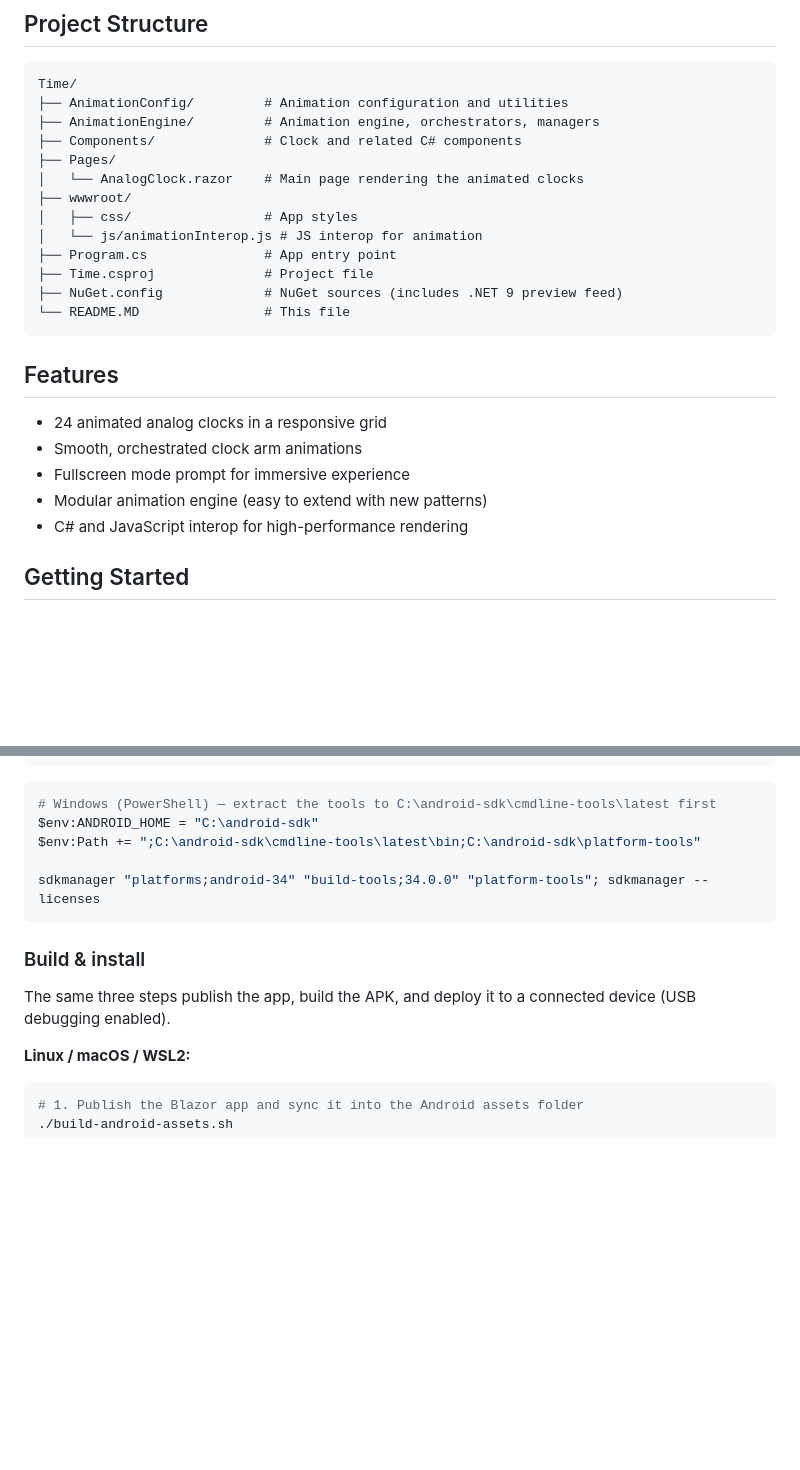
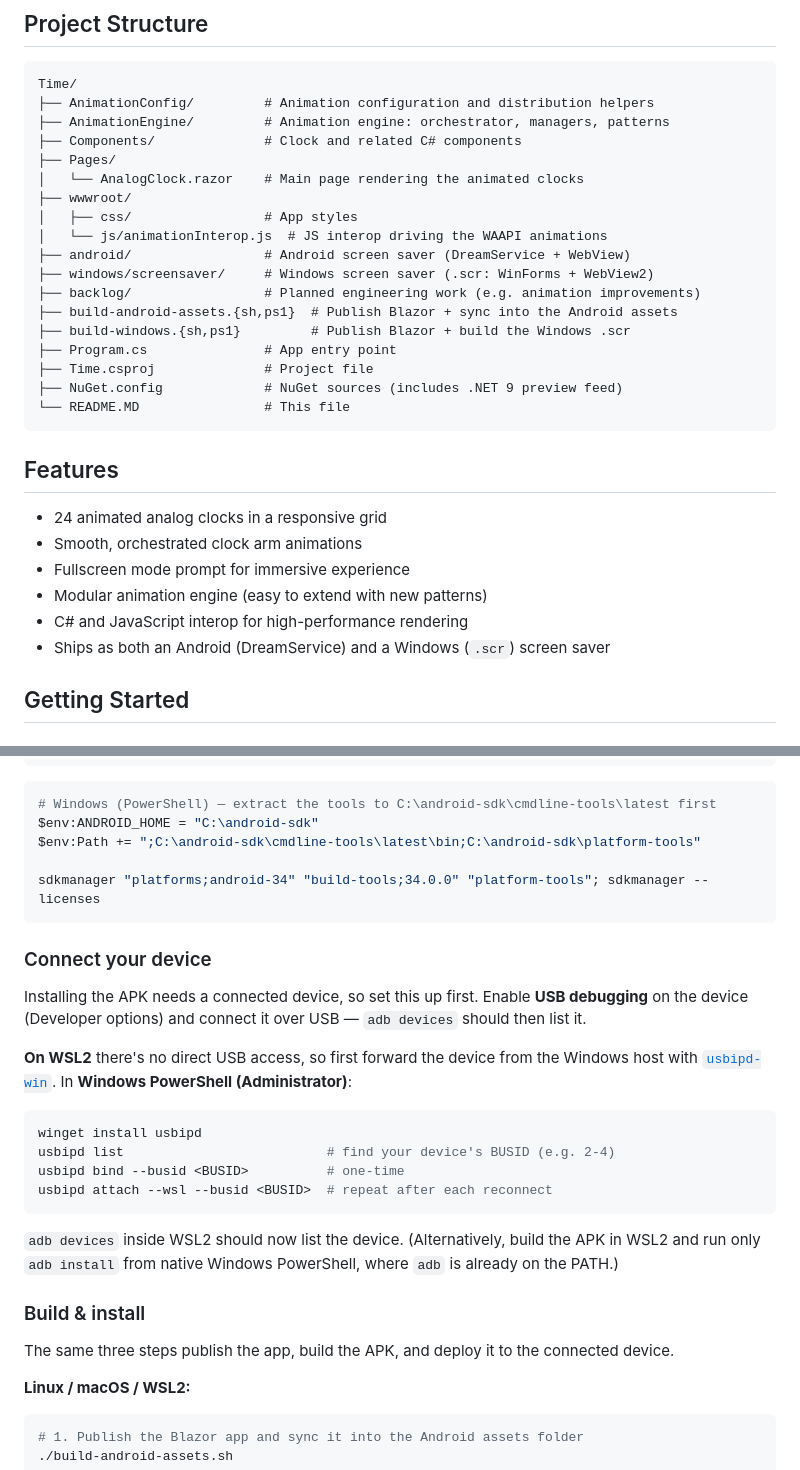
Before and after one commit to GiampaLab/Time, a Markdown page: README.MD, 2 parts joined by grey strips. GitHub-like rendering; blank space fills up the shorter version.

````diff
--- a/README.MD
+++ b/README.MD
@@ -18,14 +18,19 @@
 
 ```
 Time/
-├── AnimationConfig/         # Animation configuration and utilities
-├── AnimationEngine/         # Animation engine, orchestrators, managers
+├── AnimationConfig/         # Animation configuration and distribution helpers
+├── AnimationEngine/         # Animation engine: orchestrator, managers, patterns
 ├── Components/              # Clock and related C# components
 ├── Pages/
 │   └── AnalogClock.razor    # Main page rendering the animated clocks
 ├── wwwroot/
 │   ├── css/                 # App styles
-│   └── js/animationInterop.js # JS interop for animation
+│   └── js/animationInterop.js  # JS interop driving the WAAPI animations
+├── android/                 # Android screen saver (DreamService + WebView)
+├── windows/screensaver/     # Windows screen saver (.scr: WinForms + WebView2)
+├── backlog/                 # Planned engineering work (e.g. animation improvements)
+├── build-android-assets.{sh,ps1}  # Publish Blazor + sync into the Android assets
+├── build-windows.{sh,ps1}         # Publish Blazor + build the Windows .scr
 ├── Program.cs               # App entry point
 ├── Time.csproj              # Project file
 ├── NuGet.config             # NuGet sources (includes .NET 9 preview feed)
@@ -39,6 +44,7 @@ Time/
 - Fullscreen mode prompt for immersive experience
 - Modular animation engine (easy to extend with new patterns)
 - C# and JavaScript interop for high-performance rendering
+- Ships as both an Android (DreamService) and a Windows (`.scr`) screen saver
 
 ## Getting Started
 
@@ -99,9 +105,24 @@ $env:Path += ";C:\android-sdk\cmdline-tools\latest\bin;C:\android-sdk\platform-t
 sdkmanager "platforms;android-34" "build-tools;34.0.0" "platform-tools"; sdkmanager --licenses
 ```
 
+### Connect your device
+
+Installing the APK needs a connected device, so set this up first. Enable **USB debugging** on the device (Developer options) and connect it over USB — `adb devices` should then list it.
+
+**On WSL2** there's no direct USB access, so first forward the device from the Windows host with [`usbipd-win`](https://github.com/dorssel/usbipd-win). In **Windows PowerShell (Administrator)**:
+
+```powershell
+winget install usbipd
+usbipd list                          # find your device's BUSID (e.g. 2-4)
+usbipd bind --busid <BUSID>          # one-time
+usbipd attach --wsl --busid <BUSID>  # repeat after each reconnect
+```
+
+`adb devices` inside WSL2 should now list the device. (Alternatively, build the APK in WSL2 and run only `adb install` from native Windows PowerShell, where `adb` is already on the PATH.)
+
 ### Build & install
 
-The same three steps publish the app, build the APK, and deploy it to a connected device (USB debugging enabled).
+The same three steps publish the app, build the APK, and deploy it to the connected device.
 
 **Linux / macOS / WSL2:**
 ```sh
````
Also changed, not shown: other parts of README.MD (+27 -13 lines).
